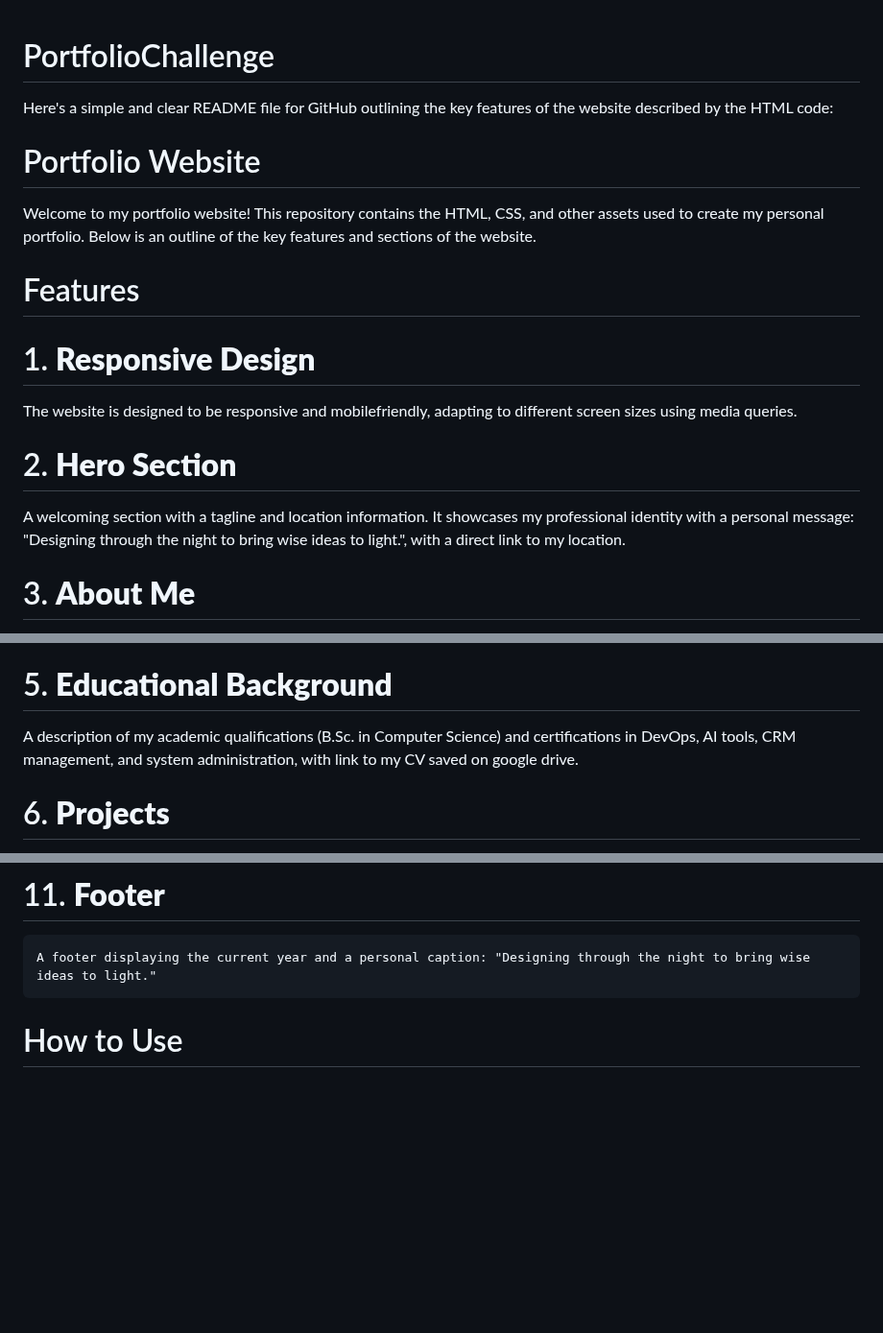
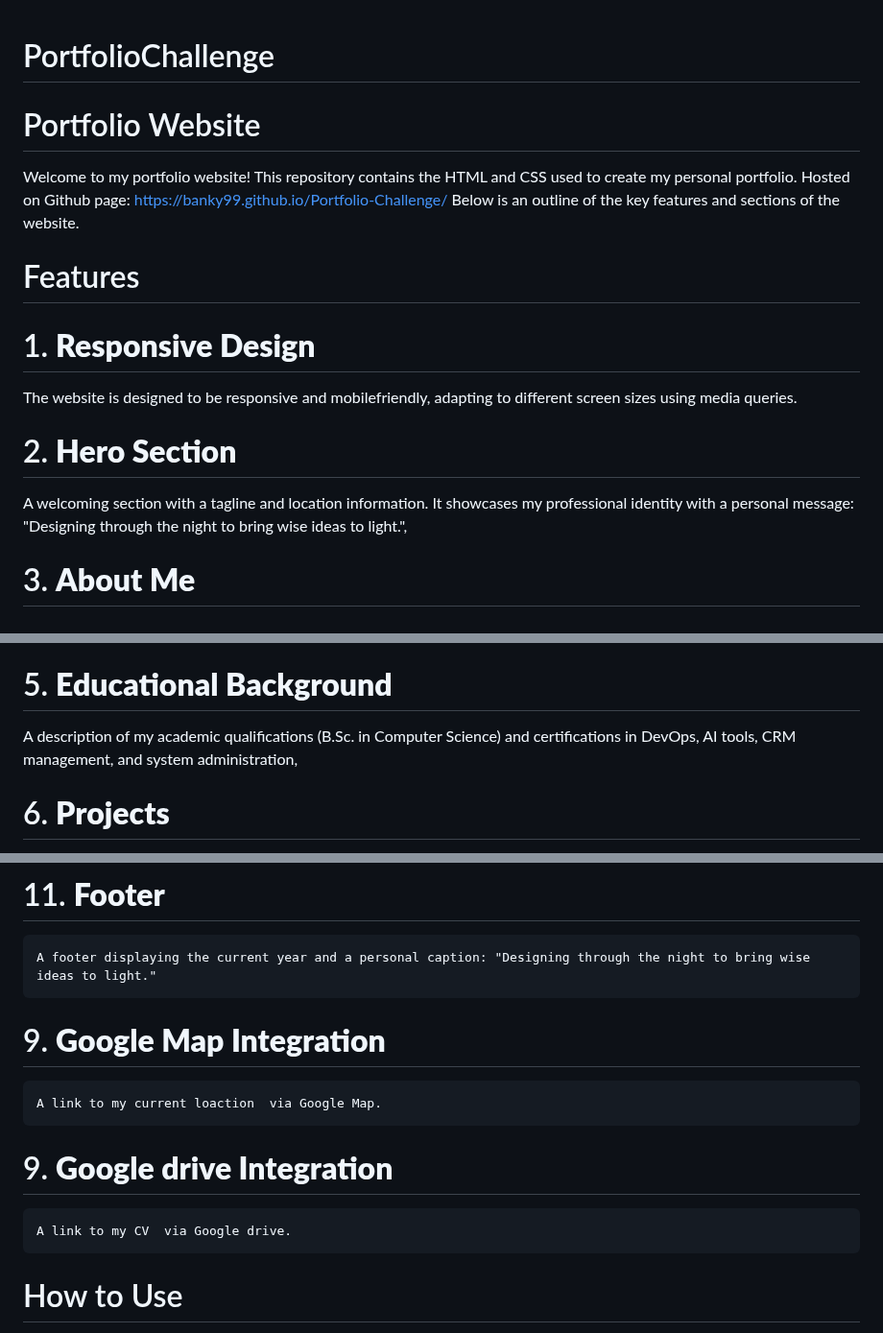
Before and after one commit to banky99/Portfolio-Challenge, a Markdown page: README.md, 3 parts joined by grey strips. Shown at 96% size. GitHub-like rendering; blank space fills up the shorter version.

Commit message:
Final commit two

```diff
--- a/README.md
+++ b/README.md
@@ -1,12 +1,9 @@
 # PortfolioChallenge
-
-Here's a simple and clear README file for GitHub outlining the key features of the website described by the HTML code:
-
-
 
 # Portfolio Website
 
-Welcome to my portfolio website! This repository contains the HTML, CSS, and other assets used to create my personal portfolio. Below is an outline of the key features and sections of the website.
+Welcome to my portfolio website! This repository contains the HTML and CSS used to create my personal portfolio. Hosted on Github page: https://banky99.github.io/Portfolio-Challenge/
+Below is an outline of the key features and sections of the website.
 
 # Features
 
@@ -14,7 +11,7 @@ Welcome to my portfolio website! This repository contains the HTML, CSS, and oth
  The website is designed to be responsive and mobilefriendly, adapting to different screen sizes using media queries.
 
 # 2. **Hero Section**
- A welcoming section with a tagline and location information. It showcases my professional identity with a personal message: "Designing through the night to bring wise ideas to light.",  with a direct link to my location.
+ A welcoming section with a tagline and location information. It showcases my professional identity with a personal message: "Designing through the night to bring wise ideas to light.",
 
 # 3. **About Me**
  A brief overview of my experience as an ERP and CRM consultant, highlighting my expertise in Sage ERP, QuickBooks, and Zoho, as well as my technical skills in SQL, Linux, DevOps, and generative AI tools.
@@ -28,7 +25,7 @@ Welcome to my portfolio website! This repository contains the HTML, CSS, and oth
    SQL, Linux & DevOps
 
 # 5. **Educational Background**
- A description of my academic qualifications (B.Sc. in Computer Science) and certifications in DevOps, AI tools, CRM management, and system administration, with link to my CV saved on google drive.
+ A description of my academic qualifications (B.Sc. in Computer Science) and certifications in DevOps, AI tools, CRM management, and system administration,
 
 # 6. **Projects**
  A showcase of my notable projects, including:
@@ -52,6 +49,12 @@ Welcome to my portfolio website! This repository contains the HTML, CSS, and oth
 
 # 11. **Footer**
     A footer displaying the current year and a personal caption: "Designing through the night to bring wise ideas to light."
+
+ # 9. **Google Map Integration**
+    A link to my current loaction  via Google Map.
+
+# 9. **Google drive Integration**
+    A link to my CV  via Google drive.
 
 # How to Use
 
```
